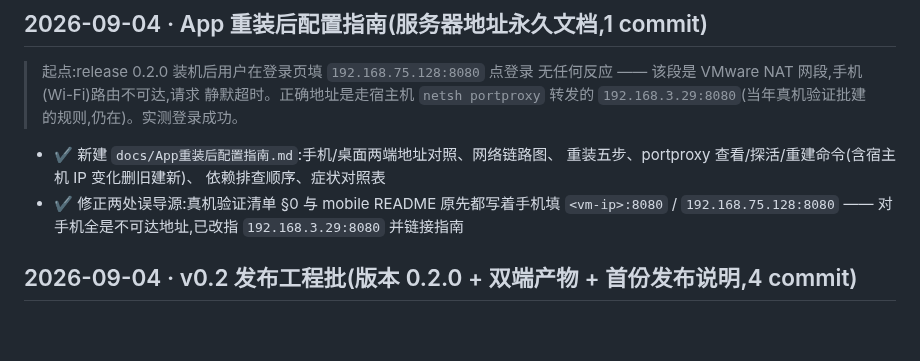
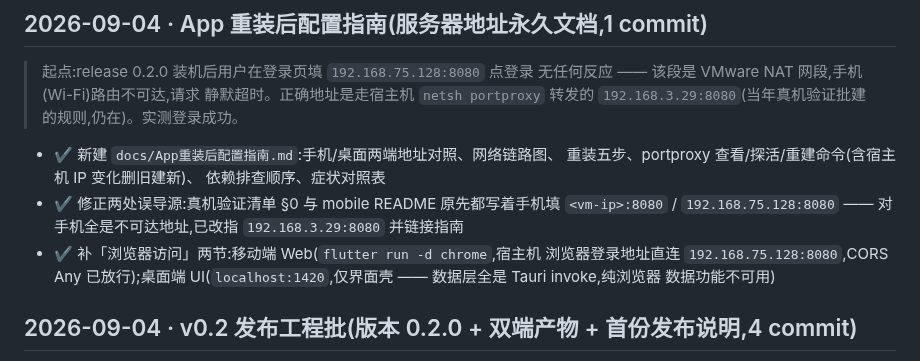
Before and after one commit to zyq-hfyc/pomoflow-next, a Markdown page: docs/协作任务清单.md, the part around the change. Rendered like a GitHub page; blank space fills up the shorter version.

```diff
--- a/docs/协作任务清单.md
+++ b/docs/协作任务清单.md
@@ -20,6 +20,10 @@
 - ✔ 修正两处误导源:真机验证清单 §0 与 mobile README 原先都写着手机填
   `<vm-ip>:8080` / `192.168.75.128:8080` —— 对手机全是不可达地址,已改指
   `192.168.3.29:8080` 并链接指南
+- ✔ 补「浏览器访问」两节:移动端 Web(`flutter run -d chrome`,宿主机
+  浏览器登录地址直连 `192.168.75.128:8080`,CORS Any 已放行);桌面端
+  UI(`localhost:1420`,仅界面壳 —— 数据层全是 Tauri invoke,纯浏览器
+  数据功能不可用)
 
 ## 2026-09-04 · v0.2 发布工程批(版本 0.2.0 + 双端产物 + 首份发布说明,4 commit)
 
```
Also changed, not shown: docs/App重装后配置指南.md (+38 -3 lines).
